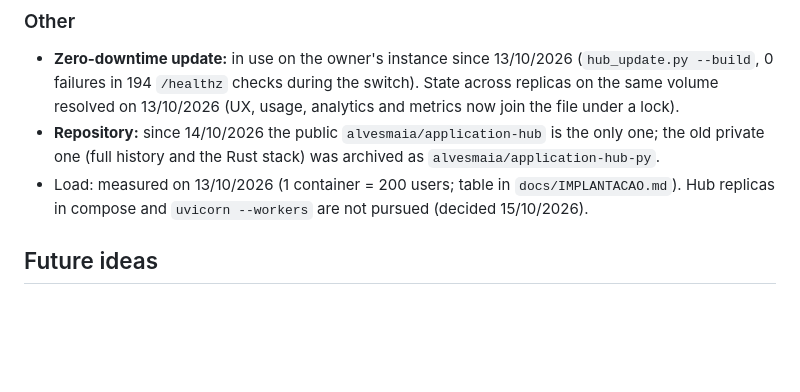
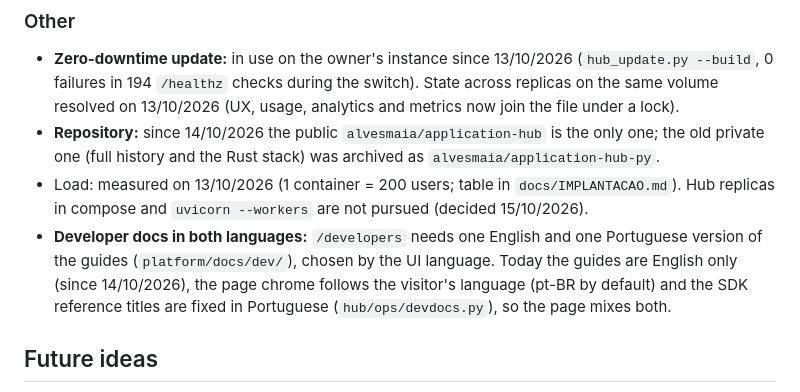
Before and after one commit to alvesmaia/application-hub, a Markdown page: docs/PENDENCIAS.md, the part around the change. Drawn GitHub-style; blank space fills up the shorter version.

```diff
--- a/docs/PENDENCIAS.md
+++ b/docs/PENDENCIAS.md
@@ -32,6 +32,10 @@ native task list.
   history and the Rust stack) was archived as `alvesmaia/application-hub-py`.
 - Load: measured on 13/10/2026 (1 container = 200 users; table in `docs/IMPLANTACAO.md`). Hub replicas in compose and
   `uvicorn --workers` are not pursued (decided 15/10/2026).
+- **Developer docs in both languages:** `/developers` needs one English and one Portuguese version of the guides
+  (`platform/docs/dev/`), chosen by the UI language. Today the guides are English only (since 14/10/2026), the page
+  chrome follows the visitor's language (pt-BR by default) and the SDK reference titles are fixed in Portuguese
+  (`hub/ops/devdocs.py`), so the page mixes both.
 
 ## Future ideas
 
```
Also changed, not shown: README.md (+1 -0 lines), README.pt-BR.md (+1 -0 lines).
